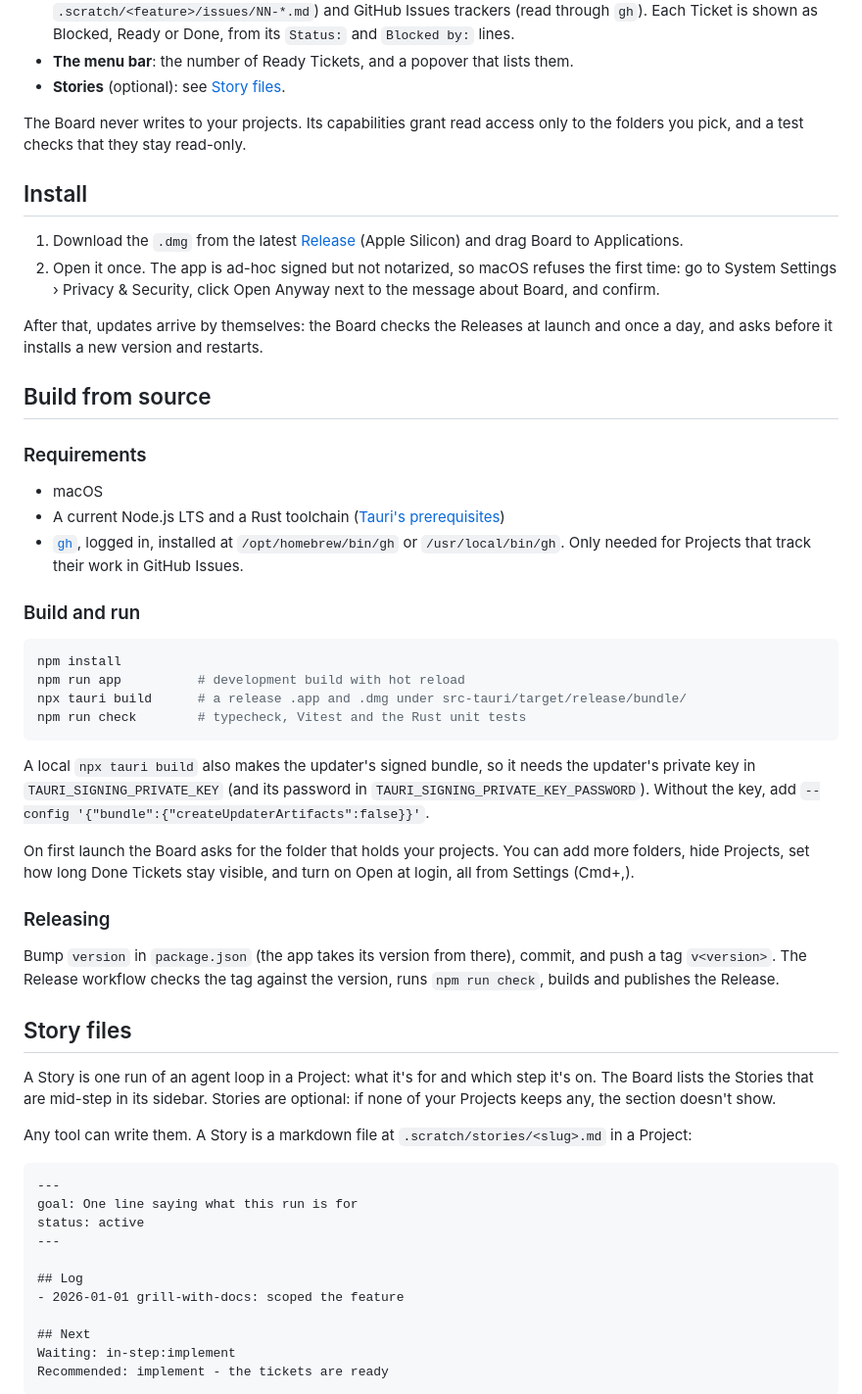
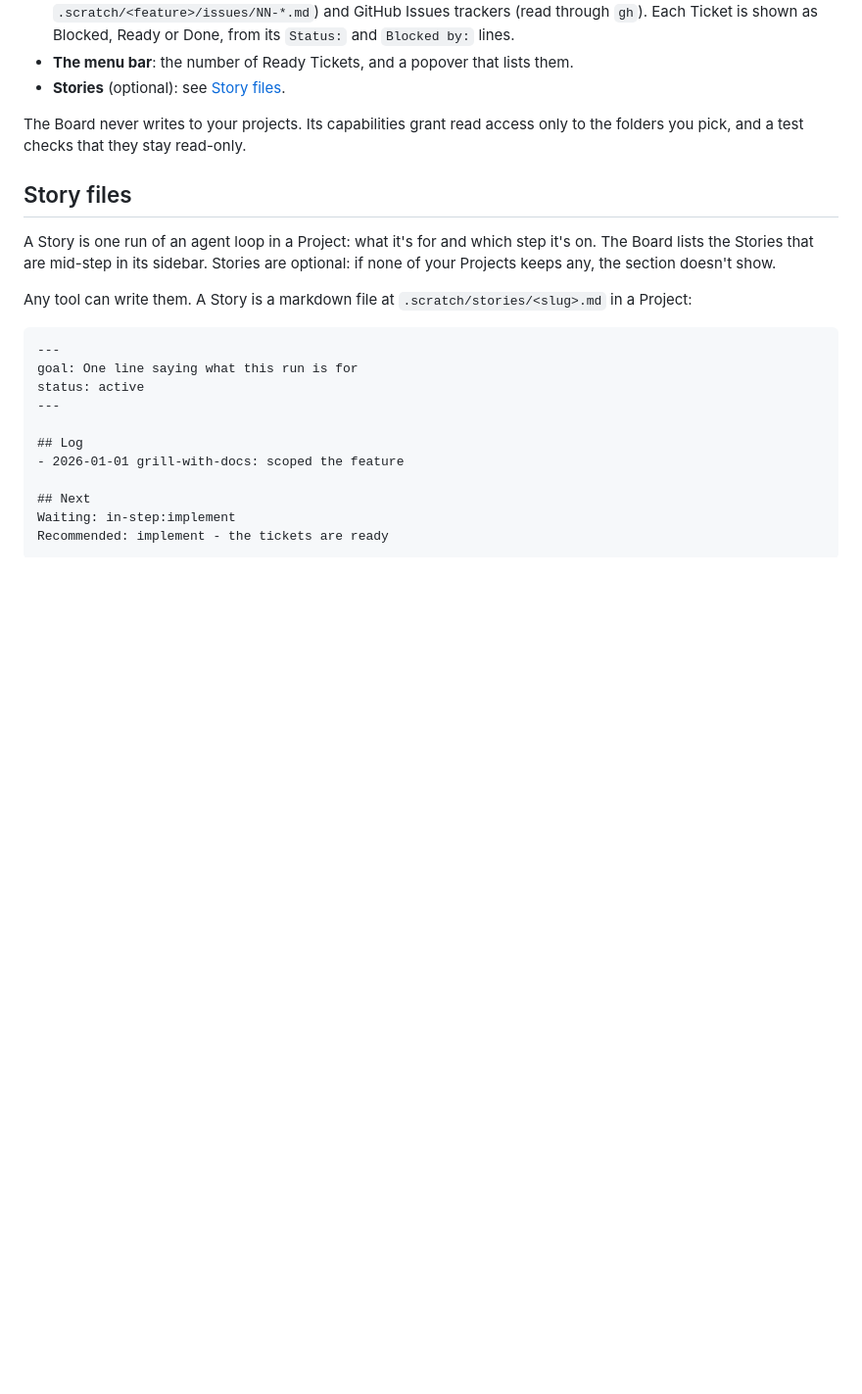
Before and after one commit to stevenk1/matt-kanban, a Markdown page: README.md, the part around one of its changes. Shown at 98% size. Drawn GitHub-style; blank space fills up the shorter version.

````diff
--- a/README.md
+++ b/README.md
@@ -12,38 +43,6 @@ A read-only macOS app that shows the tickets made by [Matt Pocock's skills](http
 - **Stories** (optional): see [Story files](#story-files).
 
 The Board never writes to your projects. Its capabilities grant read access only to the folders you pick, and a test checks that they stay read-only.
-
-## Install
-
-1. Download the `.dmg` from the latest [Release](https://github.com/stevenk1/matt-kanban/releases/latest) (Apple Silicon) and drag Board to Applications.
-2. Open it once. The app is ad-hoc signed but not notarized, so macOS refuses the first time: go to System Settings › Privacy & Security, click Open Anyway next to the message about Board, and confirm.
-
-After that, updates arrive by themselves: the Board checks the Releases at launch and once a day, and asks before it installs a new version and restarts.
-
-## Build from source
-
-### Requirements
-
-- macOS
-- A current Node.js LTS and a Rust toolchain ([Tauri's prerequisites](https://tauri.app/start/prerequisites/))
-- [`gh`](https://cli.github.com/), logged in, installed at `/opt/homebrew/bin/gh` or `/usr/local/bin/gh`. Only needed for Projects that track their work in GitHub Issues.
-
-### Build and run
-
-```sh
-npm install
-npm run app          # development build with hot reload
-npx tauri build      # a release .app and .dmg under src-tauri/target/release/bundle/
-npm run check        # typecheck, Vitest and the Rust unit tests
-```
-
-A local `npx tauri build` also makes the updater's signed bundle, so it needs the updater's private key in `TAURI_SIGNING_PRIVATE_KEY` (and its password in `TAURI_SIGNING_PRIVATE_KEY_PASSWORD`). Without the key, add `--config '{"bundle":{"createUpdaterArtifacts":false}}'`.
-
-On first launch the Board asks for the folder that holds your projects. You can add more folders, hide Projects, set how long Done Tickets stay visible, and turn on Open at login, all from Settings (Cmd+,).
-
-### Releasing
-
-Bump `version` in `package.json` (the app takes its version from there), commit, and push a tag `v<version>`. The Release workflow checks the tag against the version, runs `npm run check`, builds and publishes the Release.
 
 ## Story files
 
````
Also changed, not shown: other parts of README.md (+48 -0 lines), docs/agents/dev-loop.md (+2 -1 lines), docs/screenshots/board-dark.png (added), docs/screenshots/board-light.png (added), docs/screenshots/popover-dark.png (added), docs/screenshots/popover-light.png (added), 4 other files.
